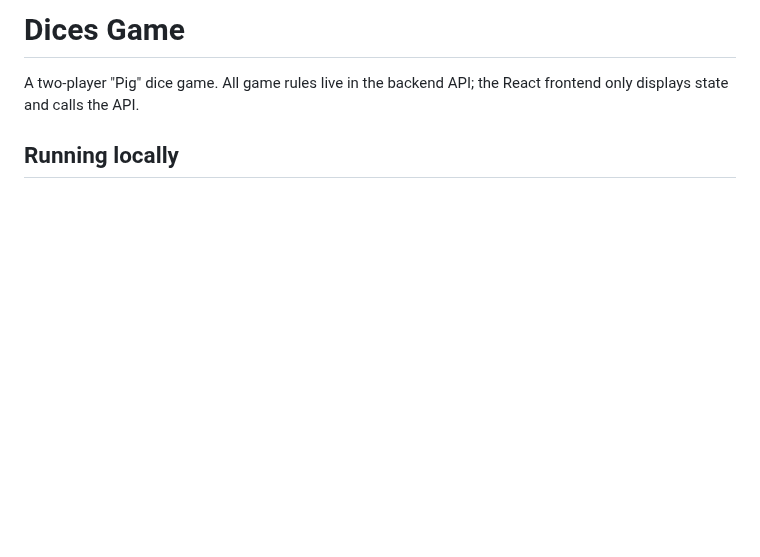
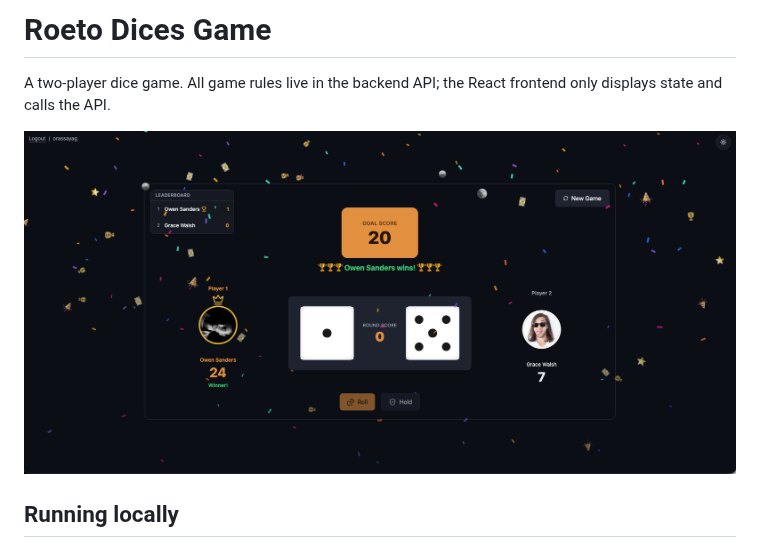
Before and after one commit to orassayag/dices-game, a Markdown page: README.md, the part around the change. GitHub-like rendering; pictures changed too: misc/preview.png (added); blank space fills up the shorter version.

```diff
--- a/README.md
+++ b/README.md
@@ -1,7 +1,9 @@
-# Dices Game
+# Roeto Dices Game
 
-A two-player "Pig" dice game. All game rules live in the backend API; the React frontend
+A two-player dice game. All game rules live in the backend API; the React frontend
 only displays state and calls the API.
+
+![App preview](misc/preview.png)
 
 ## Running locally
 
```
Also changed, not shown: CLAUDE.md (+4 -3 lines), docs/plans/PLAN.md (+2 -2 lines), 1 other file.
